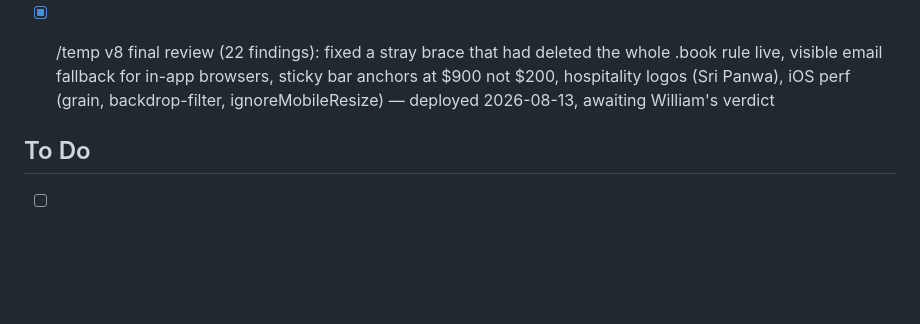
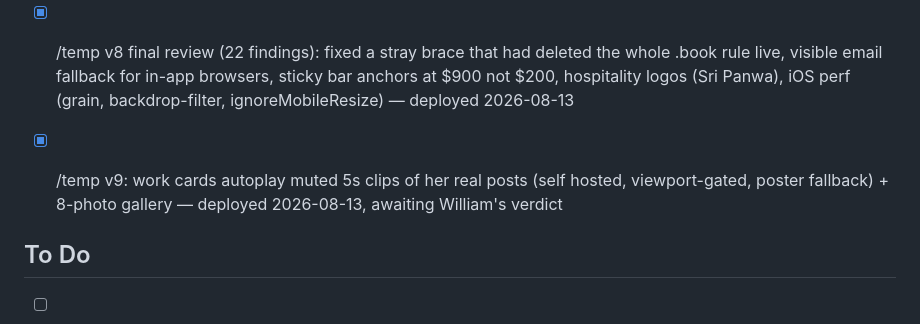
Before and after one commit to williamcoconut/jesszhengg-site, a Markdown page: TASKS.md, the part around the change. Drawn GitHub-style; blank space fills up the shorter version.

```diff
--- a/TASKS.md
+++ b/TASKS.md
@@ -47,6 +47,9 @@
       the whole .book rule live, visible email fallback for in-app browsers,
       sticky bar anchors at $900 not $200, hospitality logos (Sri Panwa),
       iOS perf (grain, backdrop-filter, ignoreMobileResize) — deployed
+      2026-08-13
+- [x] /temp v9: work cards autoplay muted 5s clips of her real posts (self
+      hosted, viewport-gated, poster fallback) + 8-photo gallery — deployed
       2026-08-13, awaiting William's verdict
 
 ## To Do
```
Also changed, not shown: NOTES.md (+25 -0 lines).
